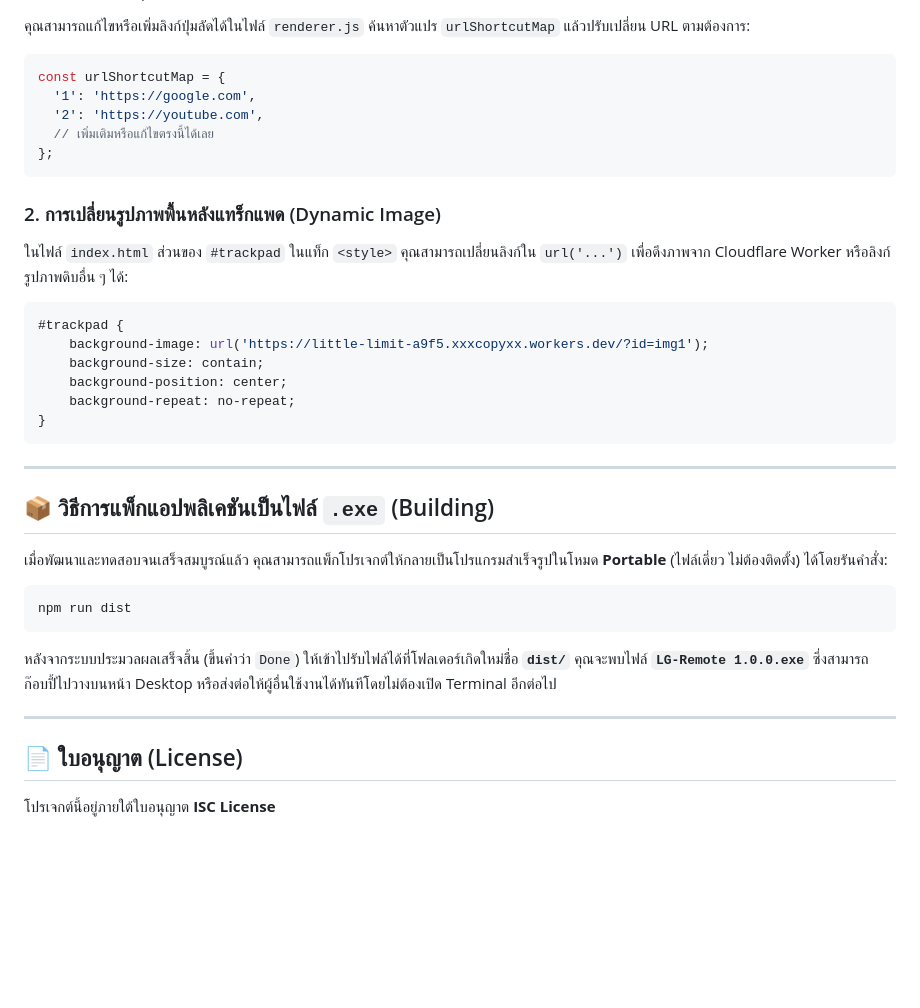
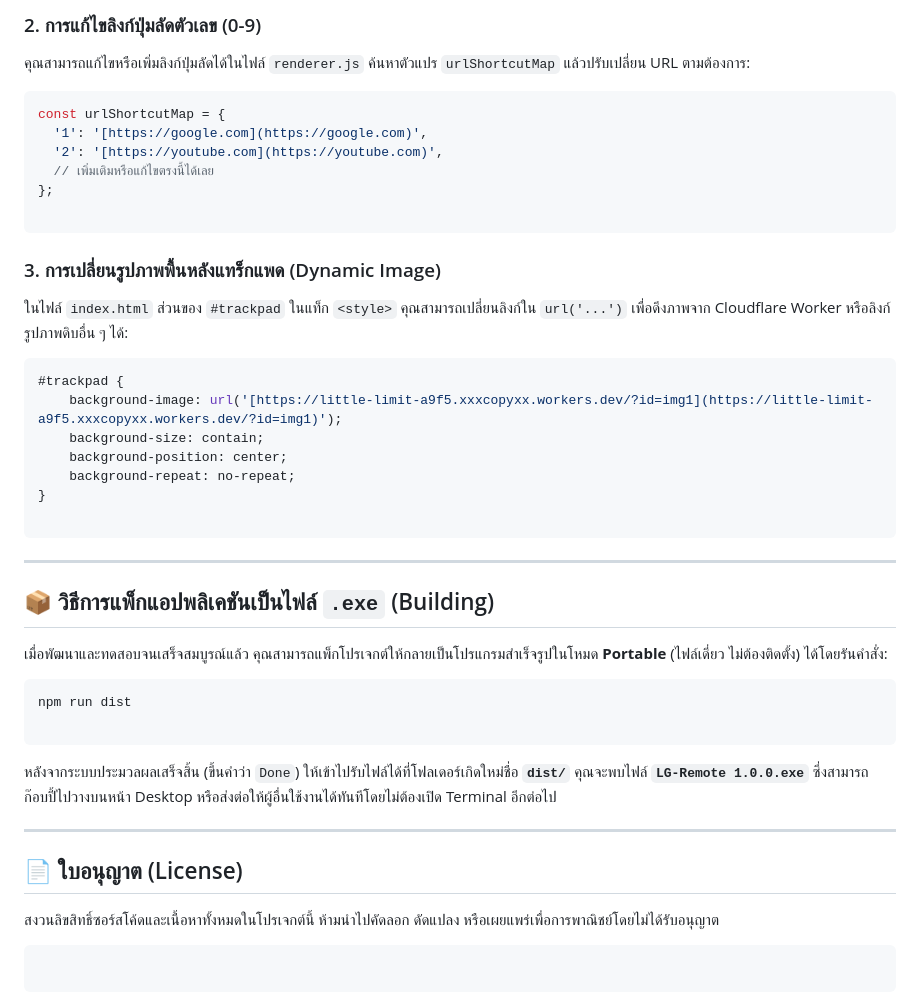
Before and after one commit to doublexc/LGPCControler, a Markdown page: README.md, the part around one of its changes. Rendered like a GitHub page; blank space fills up the shorter version.

````diff
--- a/README.md
+++ b/README.md
@@ -57,21 +89,28 @@ npm start
+### 2. การแก้ไขลิงก์ปุ่มลัดตัวเลข (0-9)
+
 คุณสามารถแก้ไขหรือเพิ่มลิงก์ปุ่มลัดได้ในไฟล์ `renderer.js` ค้นหาตัวแปร `urlShortcutMap` แล้วปรับเปลี่ยน URL ตามต้องการ:
+
 ```javascript
 const urlShortcutMap = {
-  '1': 'https://google.com',
-  '2': 'https://youtube.com',
+  '1': '[https://google.com](https://google.com)',
+  '2': '[https://youtube.com](https://youtube.com)',
   // เพิ่มเติมหรือแก้ไขตรงนี้ได้เลย
 };
+
 ```
 
-### 2. การเปลี่ยนรูปภาพพื้นหลังแทร็กแพด (Dynamic Image)
+### 3. การเปลี่ยนรูปภาพพื้นหลังแทร็กแพด (Dynamic Image)
+
 ในไฟล์ `index.html` ส่วนของ `#trackpad` ในแท็ก `<style>` คุณสามารถเปลี่ยนลิงก์ใน `url('...')` เพื่อดึงภาพจาก Cloudflare Worker หรือลิงก์รูปภาพดิบอื่น ๆ ได้:
+
 ```css
 #trackpad {
-    background-image: url('https://little-limit-a9f5.xxxcopyxx.workers.dev/?id=img1');
+    background-image: url('[https://little-limit-a9f5.xxxcopyxx.workers.dev/?id=img1](https://little-limit-a9f5.xxxcopyxx.workers.dev/?id=img1)');
     background-size: contain;
     background-position: center;
     background-repeat: no-repeat;
 }
+
 ```
 
 ---
@@ -82,6 +121,7 @@ const urlShortcutMap = {
 
 ```bash
 npm run dist
+
 ```
 
 หลังจากระบบประมวลผลเสร็จสิ้น (ขึ้นคำว่า `Done`) ให้เข้าไปรับไฟล์ได้ที่โฟลเดอร์เกิดใหม่ชื่อ **`dist/`** คุณจะพบไฟล์ **`LG-Remote 1.0.0.exe`** ซึ่งสามารถก๊อบปี้ไปวางบนหน้า Desktop หรือส่งต่อให้ผู้อื่นใช้งานได้ทันทีโดยไม่ต้องเปิด Terminal อีกต่อไป
@@ -89,4 +129,9 @@ npm run dist
 ---
 
 ## 📄 ใบอนุญาต (License)
-โปรเจกต์นี้อยู่ภายใต้ใบอนุญาต **ISC License**
+
+สงวนลิขสิทธิ์ซอร์สโค้ดและเนื้อหาทั้งหมดในโปรเจกต์นี้ ห้ามนำไปคัดลอก ดัดแปลง หรือเผยแพร่เพื่อการพาณิชย์โดยไม่ได้รับอนุญาต
+
+```
+
+```
````
Also changed, not shown: other parts of README.md (+38 -6 lines).
